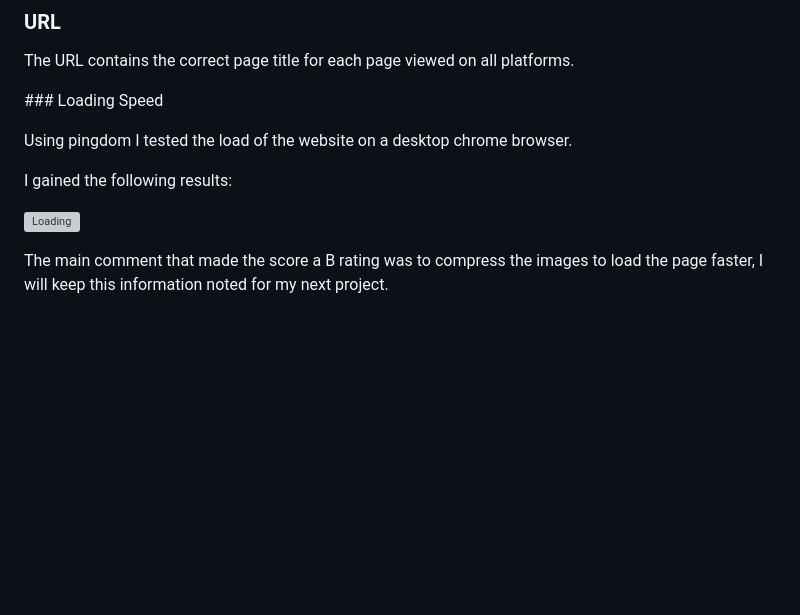
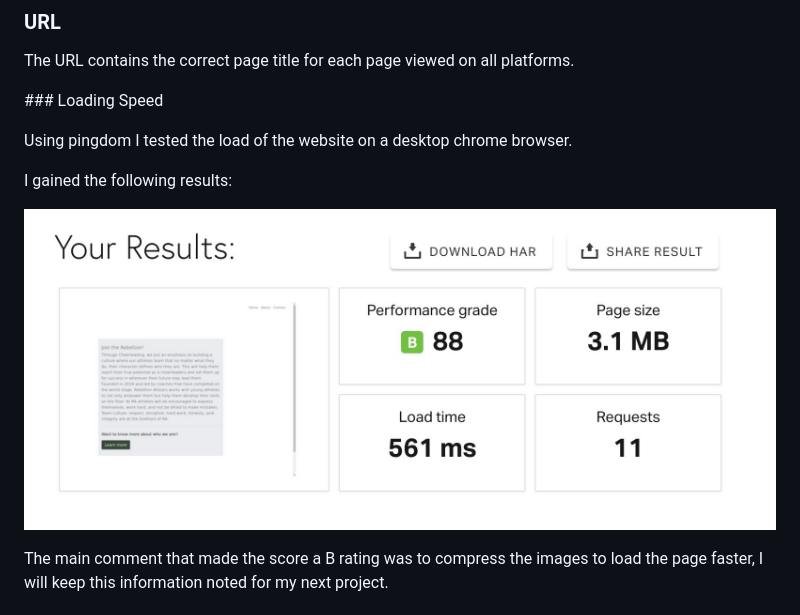
Before and after one commit to nccadman19/rebellionallstarscheer, a Markdown page: README.md, the part around the change. Rendered like a GitHub page; blank space fills up the shorter version; grey boxes are pictures that could not be loaded.

Commit message:
incorrect spelling of image added

```diff
--- a/README.md
+++ b/README.md
@@ -88,7 +88,7 @@ Using pingdom I tested the load of the website on a desktop chrome browser.
 
 I gained the following results:
 
-![Loading](assets/images/loading.jpg)
+![Loading](assets/images/loading.jpeg)
 
 The main comment that made the score a B rating was to compress the images to load the page faster, I will keep this information noted for my next project.
 
```
